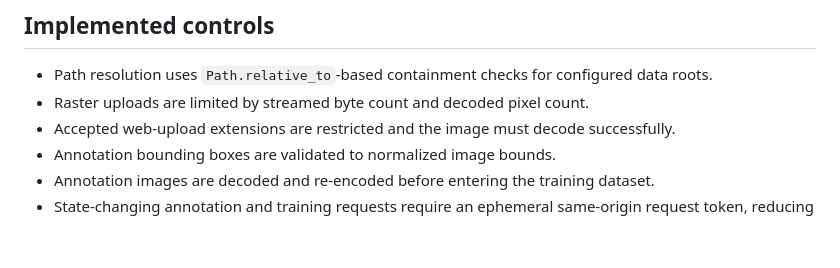
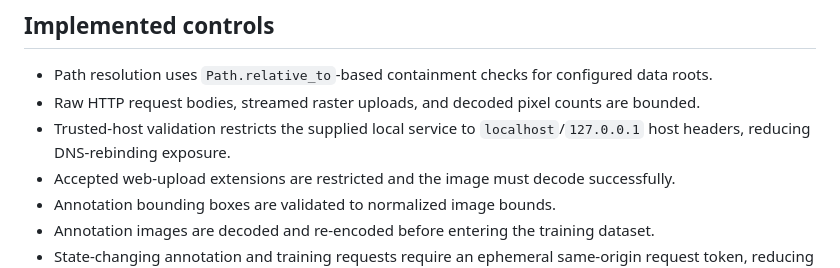
Before and after one commit to abusuraihsakhri/tb_afb_detection, a Markdown page: SECURITY.md, the part around the change. Drawn GitHub-style; blank space fills up the shorter version.

Commit message:
Document request and host hardening

```diff
--- a/SECURITY.md
+++ b/SECURITY.md
@@ -15,7 +15,8 @@ The API does not implement user authentication or authorization. CORS restrictio
 ## Implemented controls
 
 - Path resolution uses `Path.relative_to`-based containment checks for configured data roots.
-- Raster uploads are limited by streamed byte count and decoded pixel count.
+- Raw HTTP request bodies, streamed raster uploads, and decoded pixel counts are bounded.
+- Trusted-host validation restricts the supplied local service to `localhost`/`127.0.0.1` host headers, reducing DNS-rebinding exposure.
 - Accepted web-upload extensions are restricted and the image must decode successfully.
 - Annotation bounding boxes are validated to normalized image bounds.
 - Annotation images are decoded and re-encoded before entering the training dataset.
```
